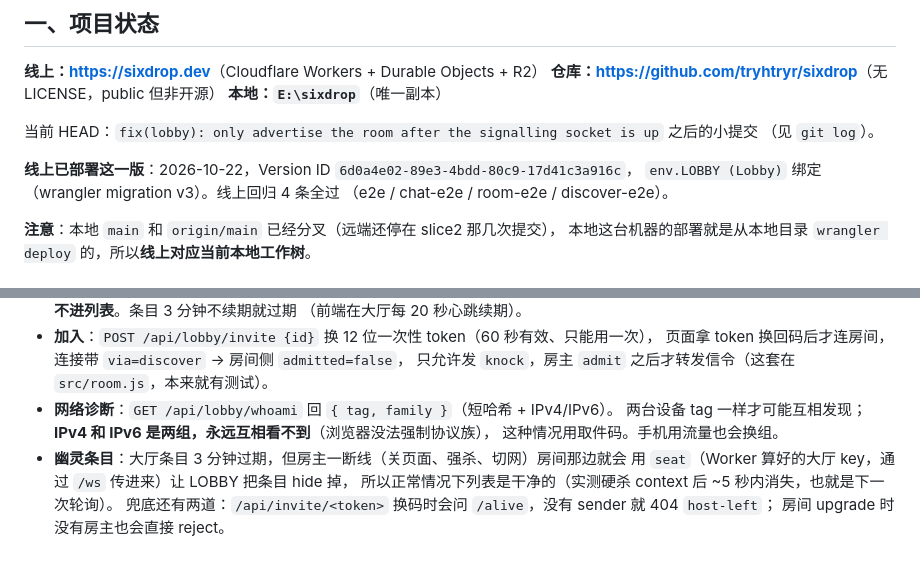
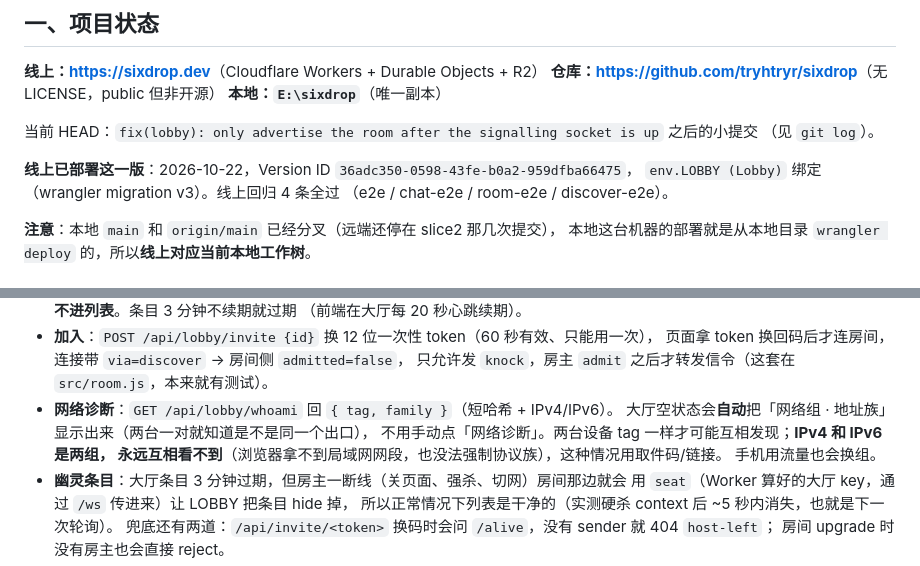
Before and after one commit to tryhtryr/sixdrop, a Markdown page: docs/handoff.md, 2 parts joined by grey strips. Rendered like a GitHub page.

Commit message:
docs: inline network-group diagnostic

```diff
--- a/docs/handoff.md
+++ b/docs/handoff.md
@@ -11,7 +11,7 @@
 当前 HEAD：`fix(lobby): only advertise the room after the signalling socket is up` 之后的小提交
 （见 `git log`）。
 
-**线上已部署这一版**：2026-10-22，Version ID `6d0a4e02-89e3-4bdd-80c9-17d41c3a916c`，
+**线上已部署这一版**：2026-10-22，Version ID `36adc350-0598-43fe-b0a2-959dfba66475`，
 `env.LOBBY (Lobby)` 绑定（wrangler migration v3）。线上回归 4 条全过
 （e2e / chat-e2e / room-e2e / discover-e2e）。
 
@@ -88,8 +88,10 @@
   页面拿 token 换回码后才连房间，连接带 `via=discover` → 房间侧 `admitted=false`，
   只允许发 `knock`，房主 `admit` 之后才转发信令（这套在 `src/room.js`，本来就有测试）。
 - **网络诊断**：`GET /api/lobby/whoami` 回 `{ tag, family }`（短哈希 + IPv4/IPv6）。
-  两台设备 tag 一样才可能互相发现；**IPv4 和 IPv6 是两组，永远互相看不到**（浏览器没法强制协议族），
-  这种情况用取件码。手机用流量也会换组。
+  大厅空状态会**自动**把「网络组 · 地址族」显示出来（两台一对就知道是不是同一个出口），
+  不用手动点「网络诊断」。两台设备 tag 一样才可能互相发现；**IPv4 和 IPv6 是两组，
+  永远互相看不到**（浏览器拿不到局域网网段，也没法强制协议族），这种情况用取件码/链接。
+  手机用流量也会换组。
 - **幽灵条目**：大厅条目 3 分钟过期，但房主一断线（关页面、强杀、切网）房间那边就会
   用 `seat`（Worker 算好的大厅 key，通过 `/ws` 传进来）让 LOBBY 把条目 hide 掉，
   所以正常情况下列表是干净的（实测硬杀 context 后 ~5 秒内消失，也就是下一次轮询）。
```
